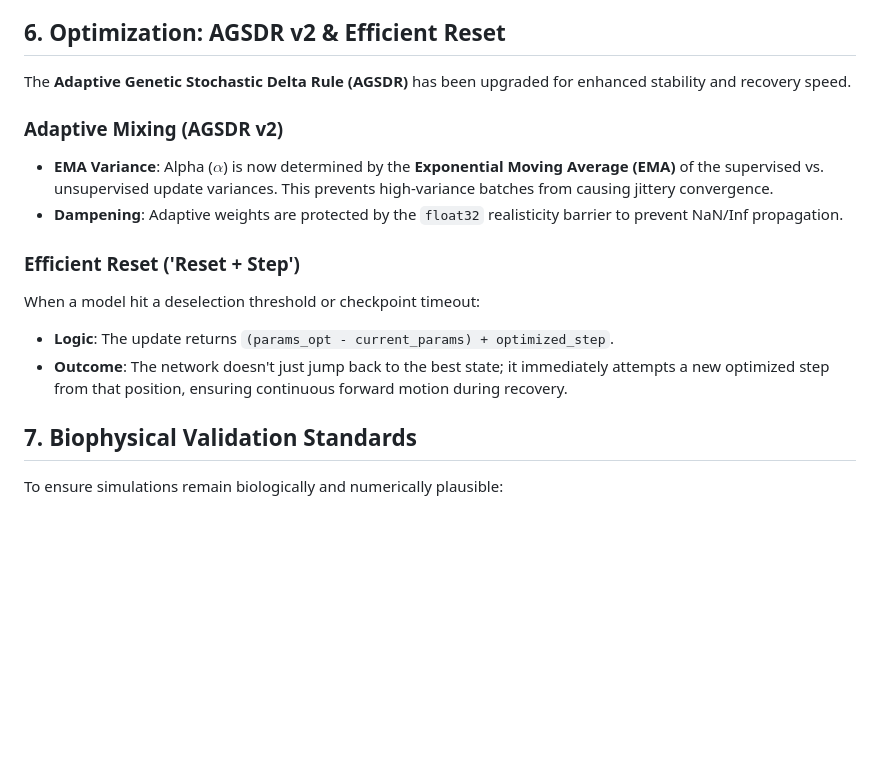
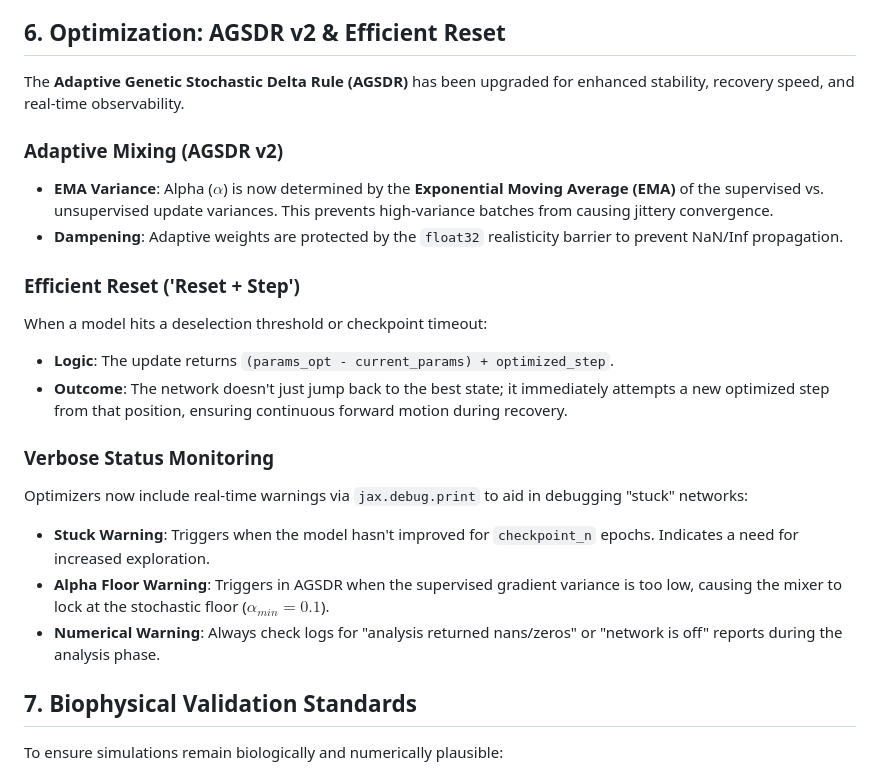
Before and after one commit to HNXJ/omission, a Markdown page: jax-actions/SKILL.md, the part around the change. GitHub-like rendering; blank space fills up the shorter version.

Commit message:
Knowledge Recirculation: Integrated verbose status monitoring into jax-actions

```diff
--- a/jax-actions/SKILL.md
+++ b/jax-actions/SKILL.md
@@ -46,16 +46,22 @@ To simulate dysfunction (e.g., disrupted E/I balance) across multiple areas:
 4. **Connect Areas**: Define specific inter-area synapses (e.g., V1 E -> PFC E) to study multi-area interactions.
 
 ## 6. Optimization: AGSDR v2 & Efficient Reset
-The **Adaptive Genetic Stochastic Delta Rule (AGSDR)** has been upgraded for enhanced stability and recovery speed.
+The **Adaptive Genetic Stochastic Delta Rule (AGSDR)** has been upgraded for enhanced stability, recovery speed, and real-time observability.
 
 ### Adaptive Mixing (AGSDR v2)
 - **EMA Variance**: Alpha ($\alpha$) is now determined by the **Exponential Moving Average (EMA)** of the supervised vs. unsupervised update variances. This prevents high-variance batches from causing jittery convergence.
 - **Dampening**: Adaptive weights are protected by the `float32` realisticity barrier to prevent NaN/Inf propagation.
 
 ### Efficient Reset ('Reset + Step')
-When a model hit a deselection threshold or checkpoint timeout:
+When a model hits a deselection threshold or checkpoint timeout:
 - **Logic**: The update returns `(params_opt - current_params) + optimized_step`.
 - **Outcome**: The network doesn't just jump back to the best state; it immediately attempts a new optimized step from that position, ensuring continuous forward motion during recovery.
+
+### Verbose Status Monitoring
+Optimizers now include real-time warnings via `jax.debug.print` to aid in debugging "stuck" networks:
+- **Stuck Warning**: Triggers when the model hasn't improved for `checkpoint_n` epochs. Indicates a need for increased exploration.
+- **Alpha Floor Warning**: Triggers in AGSDR when the supervised gradient variance is too low, causing the mixer to lock at the stochastic floor ($\alpha_{min}=0.1$).
+- **Numerical Warning**: Always check logs for "analysis returned nans/zeros" or "network is off" reports during the analysis phase.
 
 ## 7. Biophysical Validation Standards
 To ensure simulations remain biologically and numerically plausible:
```
